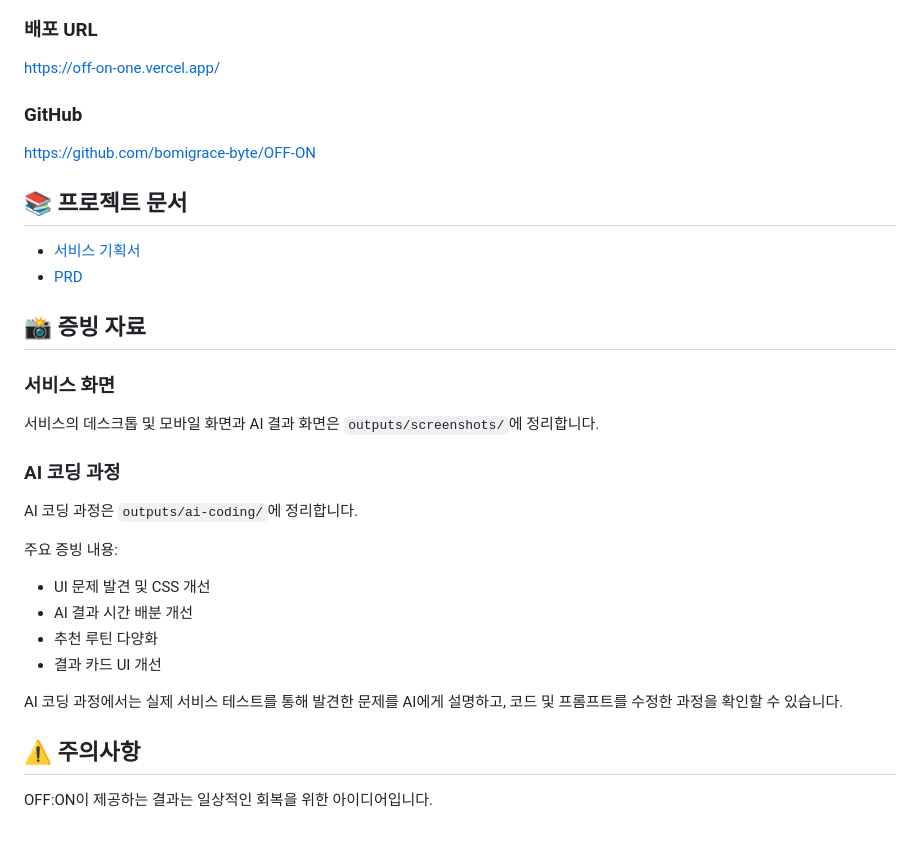
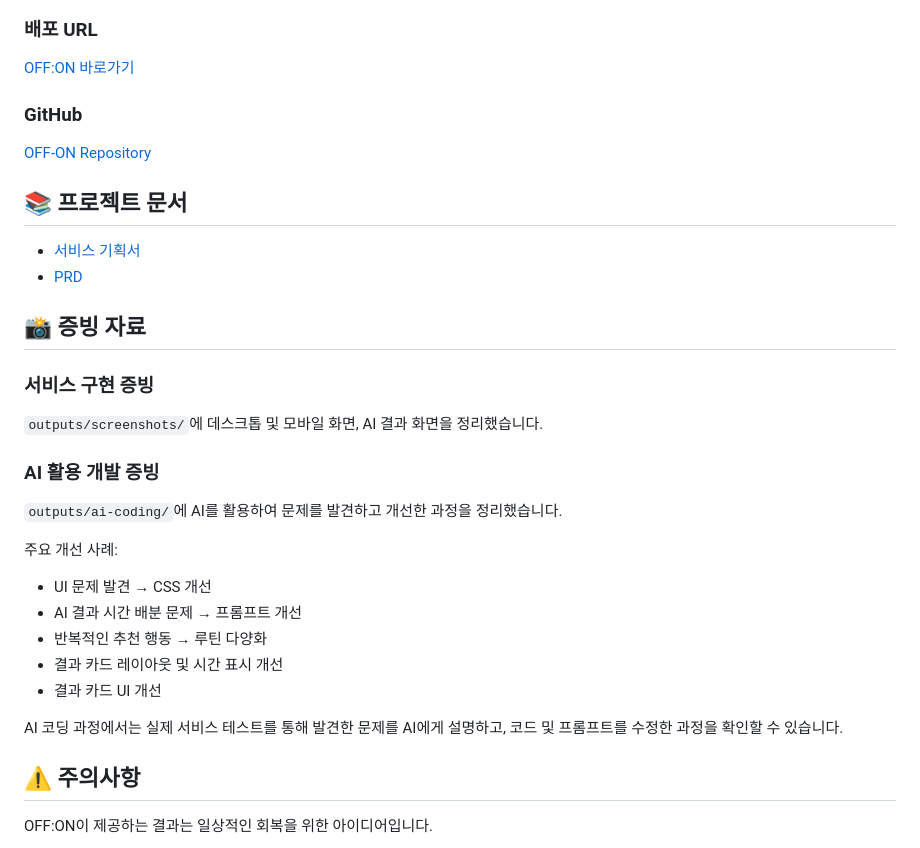
Before and after one commit to bomigrace-byte/OFF-ON, a Markdown page: README.md, the part around one of its changes. Drawn GitHub-style.

```diff
--- a/README.md
+++ b/README.md
@@ -245,11 +246,11 @@ Vercel 배포 시에는 Project Settings → Environment Variables에서 `GEMINI
 
 ### 배포 URL
 
-https://off-on-one.vercel.app/
+[OFF:ON 바로가기](https://off-on-one.vercel.app/)
 
 ### GitHub
 
-https://github.com/bomigrace-byte/OFF-ON
+[OFF-ON Repository](https://github.com/bomigrace-byte/OFF-ON)
 
 ## 📚 프로젝트 문서
 
@@ -258,22 +259,26 @@ https://github.com/bomigrace-byte/OFF-ON
 
 ## 📸 증빙 자료
 
-### 서비스 화면
+### 서비스 구현 증빙
 
-서비스의 데스크톱 및 모바일 화면과 AI 결과 화면은 `outputs/screenshots/`에 정리합니다.
+`outputs/screenshots/`에 데스크톱 및 모바일 화면,
+AI 결과 화면을 정리했습니다.
 
-### AI 코딩 과정
+### AI 활용 개발 증빙
 
-AI 코딩 과정은 `outputs/ai-coding/`에 정리합니다.
+`outputs/ai-coding/`에 AI를 활용하여
+문제를 발견하고 개선한 과정을 정리했습니다.
 
-주요 증빙 내용:
+주요 개선 사례:
 
-- UI 문제 발견 및 CSS 개선
-- AI 결과 시간 배분 개선
-- 추천 루틴 다양화
+- UI 문제 발견 → CSS 개선
+- AI 결과 시간 배분 문제 → 프롬프트 개선
+- 반복적인 추천 행동 → 루틴 다양화
+- 결과 카드 레이아웃 및 시간 표시 개선
 - 결과 카드 UI 개선
 
 AI 코딩 과정에서는 실제 서비스 테스트를 통해 발견한 문제를 AI에게 설명하고, 코드 및 프롬프트를 수정한 과정을 확인할 수 있습니다.
+
 
 ## ⚠️ 주의사항
 
```
Also changed, not shown: other parts of README.md (+1 -0 lines).
